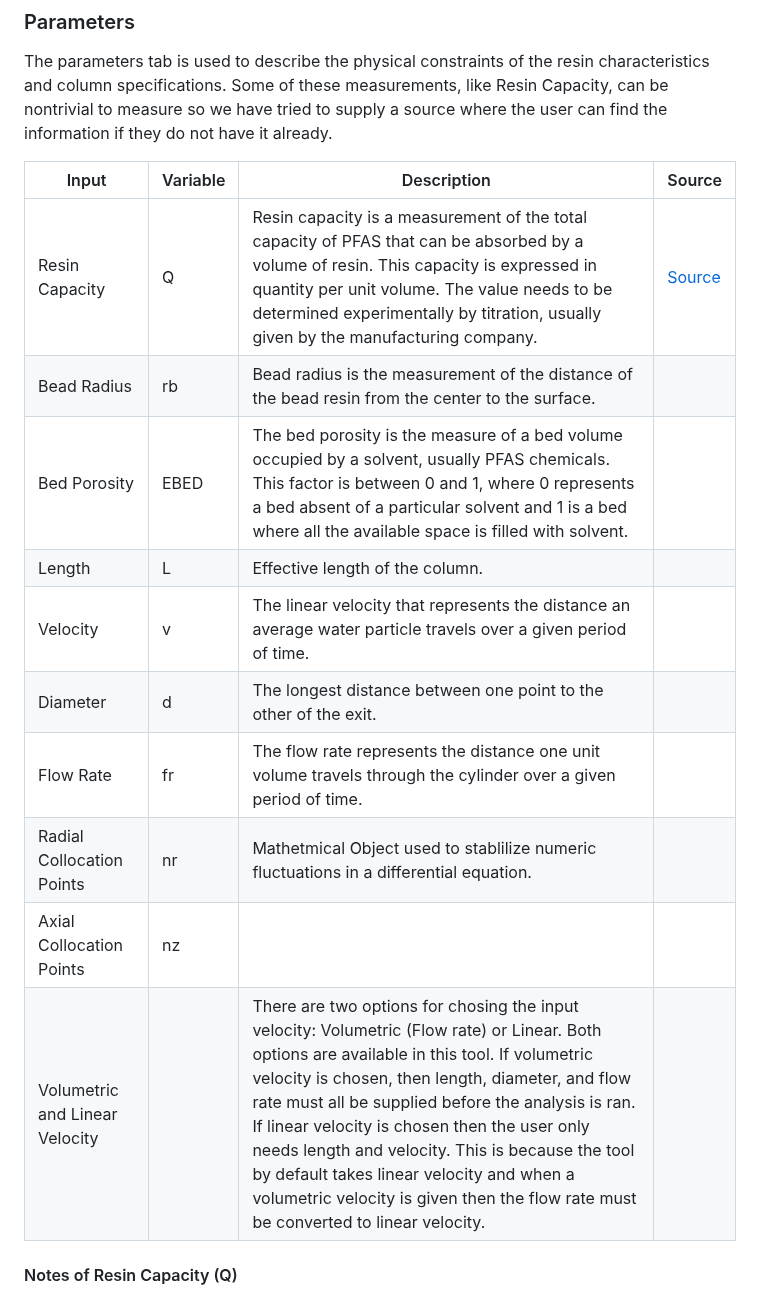
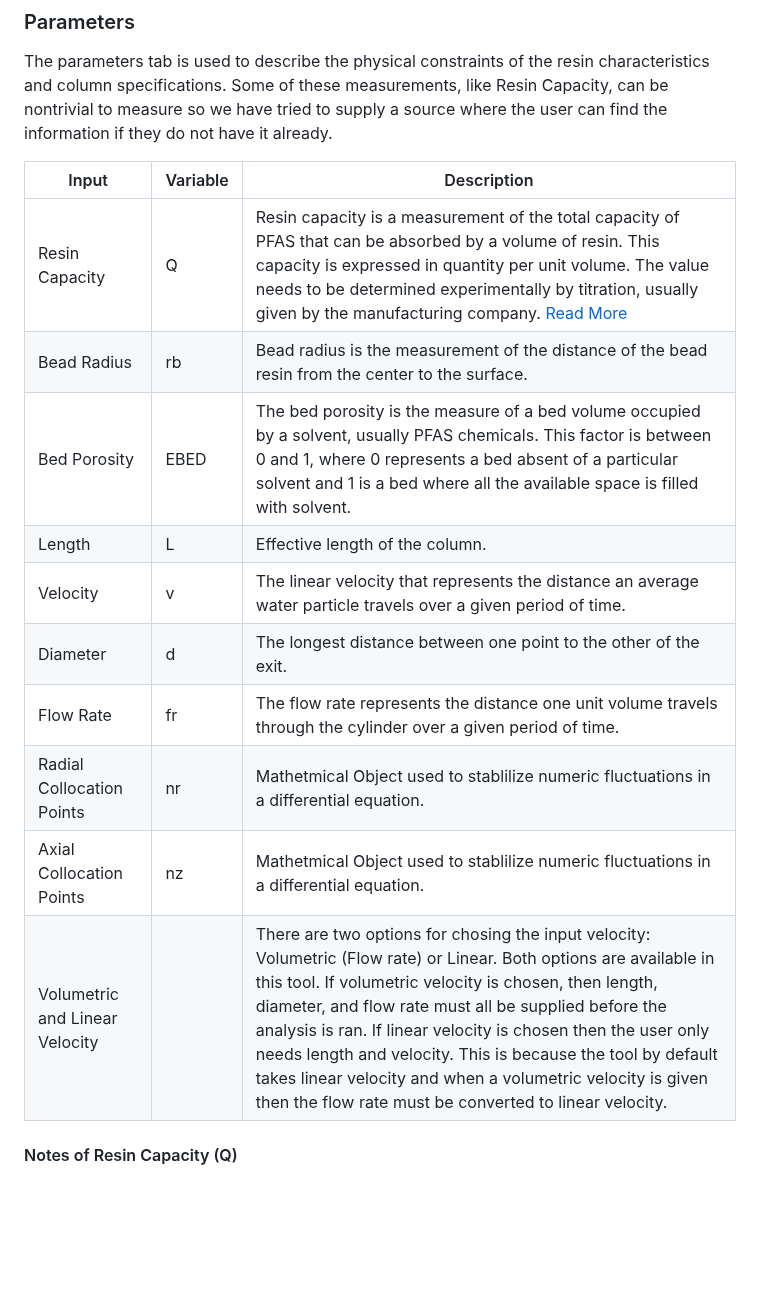
Before and after one commit to USEPA/Water_Treatment_Models, a Markdown page: ShinyApp/README.md, the part around the change. Drawn GitHub-style; blank space fills up the shorter version.

```diff
--- a/ShinyApp/README.md
+++ b/ShinyApp/README.md
@@ -54,18 +54,18 @@ The input for the excel file must be formatted like the one shown in figure 1 if
 The parameters tab is used to describe the physical constraints of the resin characteristics and column specifications. Some of these measurements, like Resin Capacity, can be nontrivial to measure so we have tried to supply a source where the user can find the information if they do not have it already.
 
 
-|  Input        				|Variable  | Description    | Source |
-|---            				|---       |---            |---        |
-|Resin Capacity 				|     Q    | Resin capacity is a measurement of the total capacity of PFAS that can be absorbed by a volume of resin. This capacity is expressed in quantity per unit volume. The value needs to be determined experimentally by titration, usually given by the manufacturing company.      | [Source](https://pubs.acs.org/doi/10.1021/acsestwater.2c00572)
-|Bead Radius    				|     rb   | Bead radius is the measurement of the distance of the bead resin from the center to the surface.              |        |
-|Bed Porosity   				|     EBED | The bed porosity is the measure of a bed volume occupied by a solvent, usually PFAS chemicals. This factor is between 0 and 1, where 0 represents a bed absent of a particular solvent and 1 is a bed where all the available space is filled with solvent.              |        |
-|Length         				|     L    |Effective length of the column.               |        |
-|Velocity  					|     v    | The linear velocity that represents the distance an average water particle travels over a given period of time.     |    |
-|Diameter   				|     d    |  The longest distance between one point to the other of the exit.             |        |
-|Flow Rate					|	fr   | The flow rate represents the distance one unit volume travels through the cylinder over a given period of time. |        |
-|Radial Collocation Points		|	nr   |Mathetmical Object used to stablilize numeric fluctuations in a differential equation.               |        |
-|Axial Collocation Points		|	nz   |               |        |
-|Volumetric and Linear Velocity	|        |There are two options for chosing the input velocity: Volumetric (Flow rate) or Linear. Both options are available in this tool. If volumetric velocity is chosen, then length, diameter, and flow rate must all be supplied before the analysis is ran. If linear velocity is chosen then the user only needs length and velocity. This is because the tool by default takes linear velocity and when a volumetric velocity is given then the flow rate must be converted to linear velocity.               |        |
+|  Input        				|Variable  | Description    |
+|---            				|---       |---            |
+|Resin Capacity 				|     Q    | Resin capacity is a measurement of the total capacity of PFAS that can be absorbed by a volume of resin. This capacity is expressed in quantity per unit volume. The value needs to be determined experimentally by titration, usually given by the manufacturing company.  [Read More](https://pubs.acs.org/doi/10.1021/acsestwater.2c00572)    |
+|Bead Radius    				|     rb   | Bead radius is the measurement of the distance of the bead resin from the center to the surface.              |
+|Bed Porosity   				|     EBED | The bed porosity is the measure of a bed volume occupied by a solvent, usually PFAS chemicals. This factor is between 0 and 1, where 0 represents a bed absent of a particular solvent and 1 is a bed where all the available space is filled with solvent.              |
+|Length         				|     L    |Effective length of the column.               |
+|Velocity  					|     v    | The linear velocity that represents the distance an average water particle travels over a given period of time.     |
+|Diameter   				|     d    |  The longest distance between one point to the other of the exit.             |
+|Flow Rate					|	fr   | The flow rate represents the distance one unit volume travels through the cylinder over a given period of time. |
+|Radial Collocation Points		|	nr   |Mathetmical Object used to stablilize numeric fluctuations in a differential equation.               |
+|Axial Collocation Points		|	nz   | Mathetmical Object used to stablilize numeric fluctuations in a differential equation.                |
+|Volumetric and Linear Velocity	|        |There are two options for chosing the input velocity: Volumetric (Flow rate) or Linear. Both options are available in this tool. If volumetric velocity is chosen, then length, diameter, and flow rate must all be supplied before the analysis is ran. If linear velocity is chosen then the user only needs length and velocity. This is because the tool by default takes linear velocity and when a volumetric velocity is given then the flow rate must be converted to linear velocity.               |
 
 #### Notes of Resin Capacity (Q)
 The total ion exchange capacity of the resin (Q) is one of the critical input parameters in the HSDMIX Shiny application. This quanitity is defined as the concentration of available exchange sites per unit volume inside a resin bead. This basiss is used in the unerlying model equations. However, several other conventions for defining this quanitity are used in practice. The filter capacity (Q<sub>f</sub>) is commonly provided by resin manufacturers and corresponds to the concentration of fixed sites per volume of the resin bed (that is, the filter). The values of Q and Q<sub>f</sub> are related by bed porosity ($\epsilon$) [EBED in HSDMIX] through equation 1.
```
